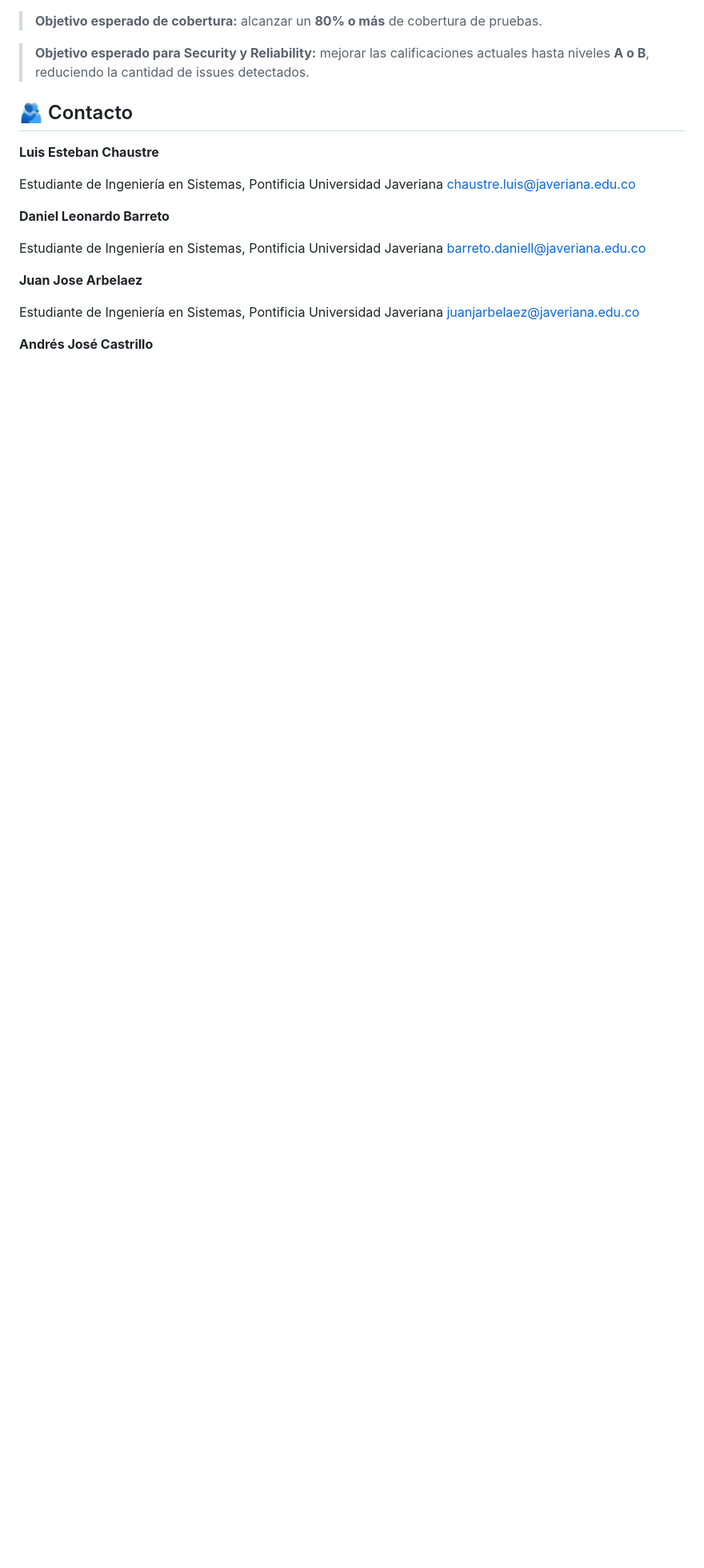
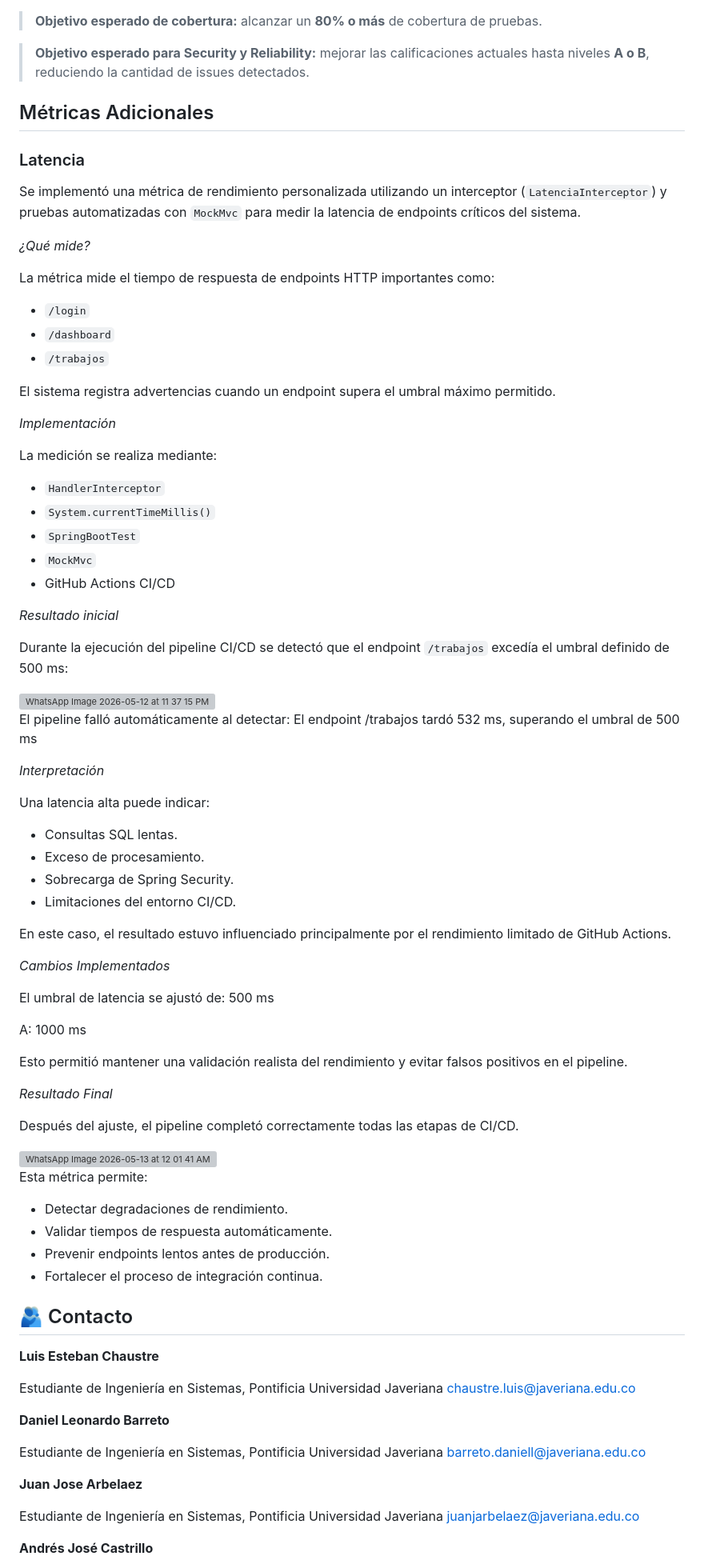
Before and after one commit to puj-course/FIS_2610_3513_G3, a Markdown page: README.md, the part around the change. Shown at 80% size. Drawn GitHub-style; blank space fills up the shorter version; grey boxes are pictures that could not be loaded.

Commit message:
feat: Documentar la metrica de latencia, interpretacion y resultados en el Readme

```diff
--- a/README.md
+++ b/README.md
@@ -110,6 +110,74 @@ Los resultados muestran un buen desempeño en mantenibilidad y duplicación de c
 
 > **Objetivo esperado para Security y Reliability:** mejorar las calificaciones actuales hasta niveles **A o B**, reduciendo la cantidad de issues detectados.
 
+## Métricas Adicionales
+
+### Latencia
+
+Se implementó una métrica de rendimiento personalizada utilizando un interceptor (`LatenciaInterceptor`) y pruebas automatizadas con `MockMvc` para medir la latencia de endpoints críticos del sistema.
+
+*¿Qué mide?*
+
+La métrica mide el tiempo de respuesta de endpoints HTTP importantes como:
+
+- `/login`
+- `/dashboard`
+- `/trabajos`
+
+El sistema registra advertencias cuando un endpoint supera el umbral máximo permitido.
+
+*Implementación*
+
+La medición se realiza mediante:
+
+- `HandlerInterceptor`
+- `System.currentTimeMillis()`
+- `SpringBootTest`
+- `MockMvc`
+- GitHub Actions CI/CD
+
+*Resultado inicial*
+
+Durante la ejecución del pipeline CI/CD se detectó que el endpoint `/trabajos` excedía el umbral definido de 500 ms:
+
+<img width="1337" height="373" alt="WhatsApp Image 2026-05-12 at 11 37 15 PM" src="https://github.com/user-attachments/assets/752da9ff-aab2-4b6a-aa2f-d5e21f77026a" />
+
+El pipeline falló automáticamente al detectar:
+El endpoint /trabajos tardó 532 ms, superando el umbral de 500 ms
+
+*Interpretación*
+
+Una latencia alta puede indicar:
+
+- Consultas SQL lentas.
+- Exceso de procesamiento.
+- Sobrecarga de Spring Security.
+- Limitaciones del entorno CI/CD.
+
+En este caso, el resultado estuvo influenciado principalmente por el rendimiento limitado de GitHub Actions.
+
+*Cambios Implementados*
+
+El umbral de latencia se ajustó de: 500 ms
+
+A: 1000 ms
+
+Esto permitió mantener una validación realista del rendimiento y evitar falsos positivos en el pipeline.
+
+*Resultado Final*
+
+Después del ajuste, el pipeline completó correctamente todas las etapas de CI/CD.
+
+<img width="1600" height="616" alt="WhatsApp Image 2026-05-13 at 12 01 41 AM" src="https://github.com/user-attachments/assets/5caec5ce-7571-4a9b-93a0-050c905b87c0" />
+
+Esta métrica permite:
+
+- Detectar degradaciones de rendimiento.
+- Validar tiempos de respuesta automáticamente.
+- Prevenir endpoints lentos antes de producción.
+- Fortalecer el proceso de integración continua.
+
+
 ## 🫂 Contacto
 
 **Luis Esteban Chaustre**
```
